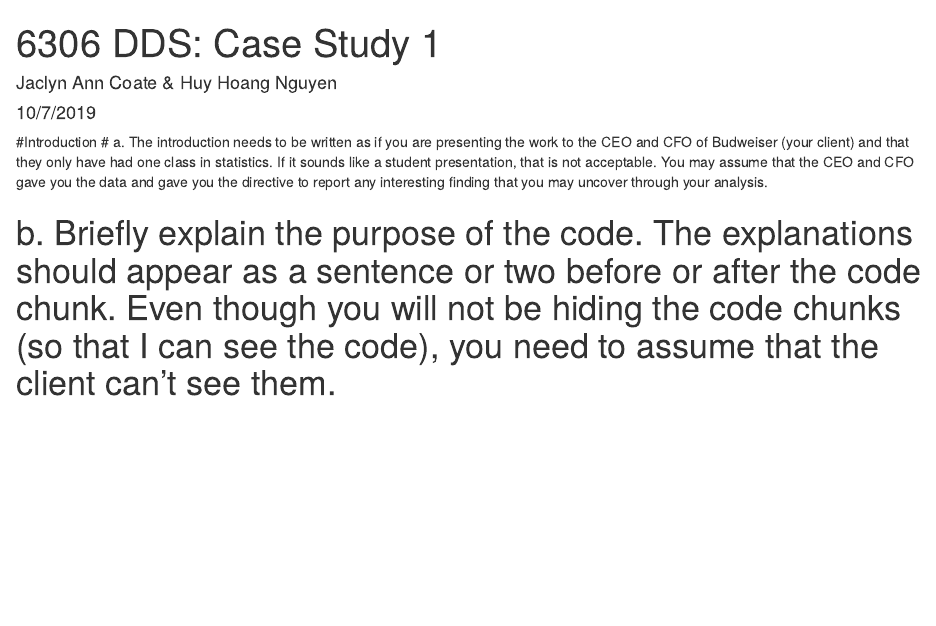
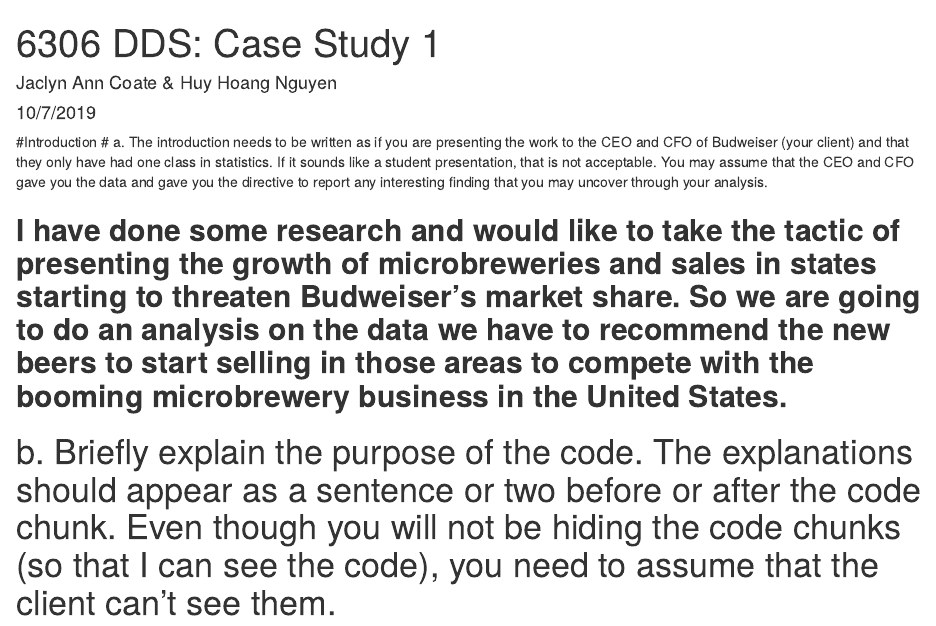
Before and after one commit to jaclynwands/6306_Case_Study_1, an R Markdown document (J.Coate_H.Nguyen_Case_Study_1.Rmd): the page in a window 1100 px wide, from its top. Rendered offline with R 4.5, knitr and Pandoc, with nearby package versions; some code elsewhere in the file could not run offline.

Commit message:
Update J.Coate_H.Nguyen_Case_Study_1.Rmd

```diff
--- a/J.Coate_H.Nguyen_Case_Study_1.Rmd
+++ b/J.Coate_H.Nguyen_Case_Study_1.Rmd
@@ -7,6 +7,8 @@
 
 #Introduction
 # a.	The introduction needs to be written as if you are presenting the work to the CEO and CFO of Budweiser (your client) and that they only have had one class in statistics.  If it sounds like a student presentation, that is not acceptable.  You may assume that the CEO and CFO gave you the data and gave you the directive to report any interesting finding that you may uncover through your analysis.
+
+## **I have done some research and would like to take the tactic of presenting the growth of microbreweries and sales in states starting to threaten Budweiser's market share. So we are going to do an analysis on the data we have to recommend the new beers to start selling in those areas to compete with the booming microbrewery business in the United States. ** ##
 
 # b.	Briefly explain the purpose of the code. The explanations should appear as a sentence or two before or after the code chunk. Even though you will not be hiding the code chunks (so that I can see the code), you need to assume that the client can’t see them.
 
```
